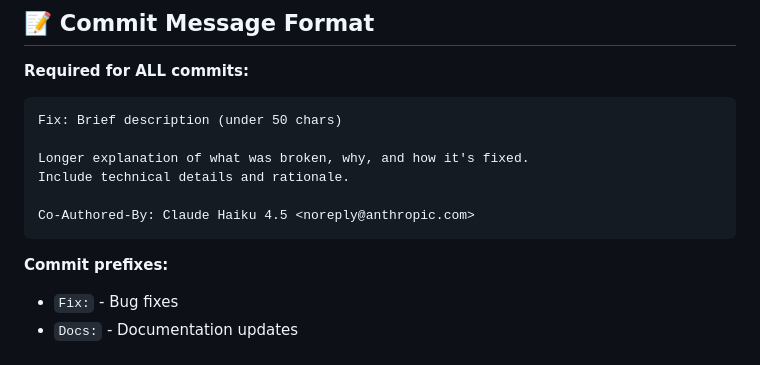
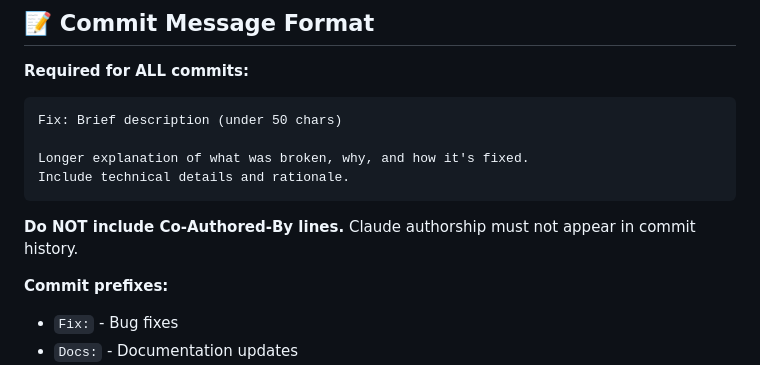
Before and after one commit to Xakiwink/CreatorzHive, a Markdown page: CLAUDE.md, the part around the change. Drawn GitHub-style.

Commit message:
Chore: Remove Claude co-author lines from commit format
Do not include Co-Authored-By Claude in any commit messages.
History has been rewritten to remove all prior co-author lines.

````diff
--- a/CLAUDE.md
+++ b/CLAUDE.md
@@ -125,9 +125,9 @@ Fix: Brief description (under 50 chars)
 
 Longer explanation of what was broken, why, and how it's fixed.
 Include technical details and rationale.
+```
 
-Co-Authored-By: Claude Haiku 4.5 <noreply@anthropic.com>
-```
+**Do NOT include Co-Authored-By lines.** Claude authorship must not appear in commit history.
 
 **Commit prefixes:**
 - `Fix:` - Bug fixes
````
